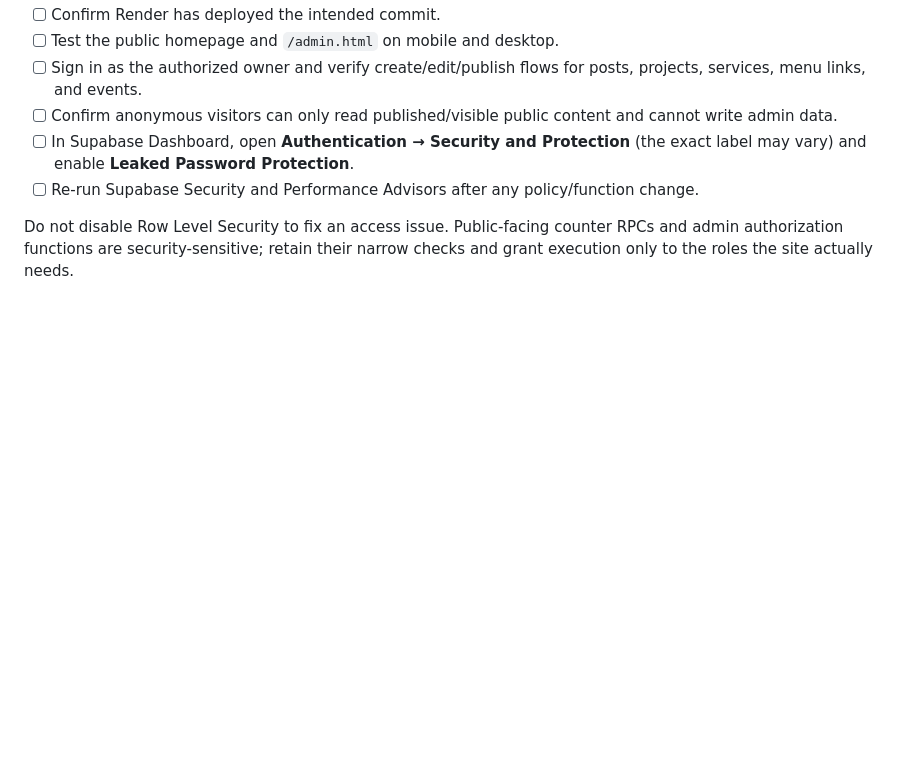
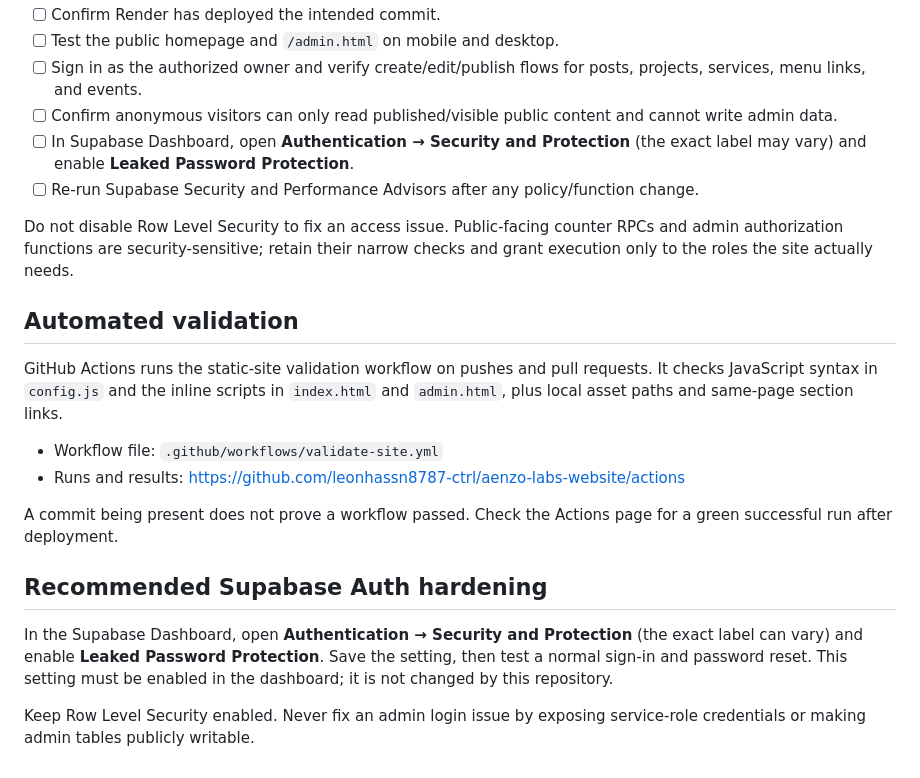
Before and after one commit to leonhassn8787-ctrl/aenzo-labs-website, a Markdown page: README.md, the part around the change. Rendered like a GitHub page; blank space fills up the shorter version.

Commit message:
Document CI validation and Supabase auth hardening

```diff
--- a/README.md
+++ b/README.md
@@ -76,3 +76,19 @@ A workflow being configured does not prove that a run passed. Check the Actions
 - [ ] Re-run Supabase Security and Performance Advisors after any policy/function change.
 
 Do not disable Row Level Security to fix an access issue. Public-facing counter RPCs and admin authorization functions are security-sensitive; retain their narrow checks and grant execution only to the roles the site actually needs.
+
+
+## Automated validation
+
+GitHub Actions runs the static-site validation workflow on pushes and pull requests. It checks JavaScript syntax in `config.js` and the inline scripts in `index.html` and `admin.html`, plus local asset paths and same-page section links.
+
+- Workflow file: `.github/workflows/validate-site.yml`
+- Runs and results: https://github.com/leonhassn8787-ctrl/aenzo-labs-website/actions
+
+A commit being present does not prove a workflow passed. Check the Actions page for a green successful run after deployment.
+
+## Recommended Supabase Auth hardening
+
+In the Supabase Dashboard, open **Authentication → Security and Protection** (the exact label can vary) and enable **Leaked Password Protection**. Save the setting, then test a normal sign-in and password reset. This setting must be enabled in the dashboard; it is not changed by this repository.
+
+Keep Row Level Security enabled. Never fix an admin login issue by exposing service-role credentials or making admin tables publicly writable.
```
